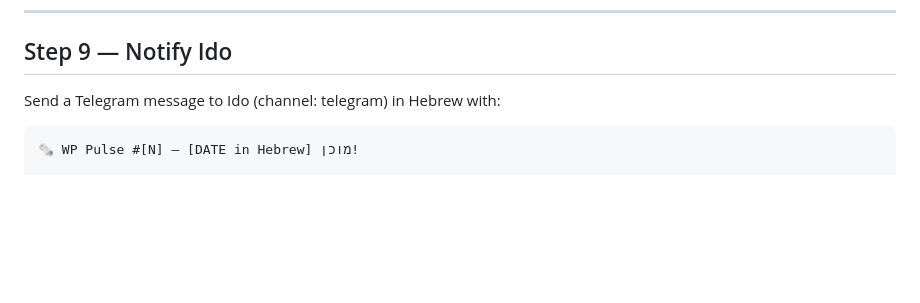
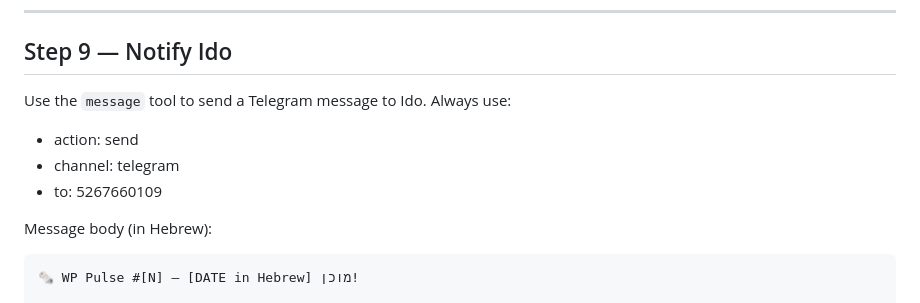
Before and after one commit to navarroido/wordpress-news, a Markdown page: PIPELINE.md, the part around the change. GitHub-like rendering; blank space fills up the shorter version.

Commit message:
Fix: use correct Telegram chat ID in Step 9

````diff
--- a/PIPELINE.md
+++ b/PIPELINE.md
@@ -208,7 +208,12 @@ git push
 
 ## Step 9 — Notify Ido
 
-Send a Telegram message to Ido (channel: telegram) in Hebrew with:
+Use the `message` tool to send a Telegram message to Ido. Always use:
+- action: send
+- channel: telegram
+- to: 5267660109
+
+Message body (in Hebrew):
 ```
 🗞️ WP Pulse #[N] — [DATE in Hebrew] מוכן!
 
````
